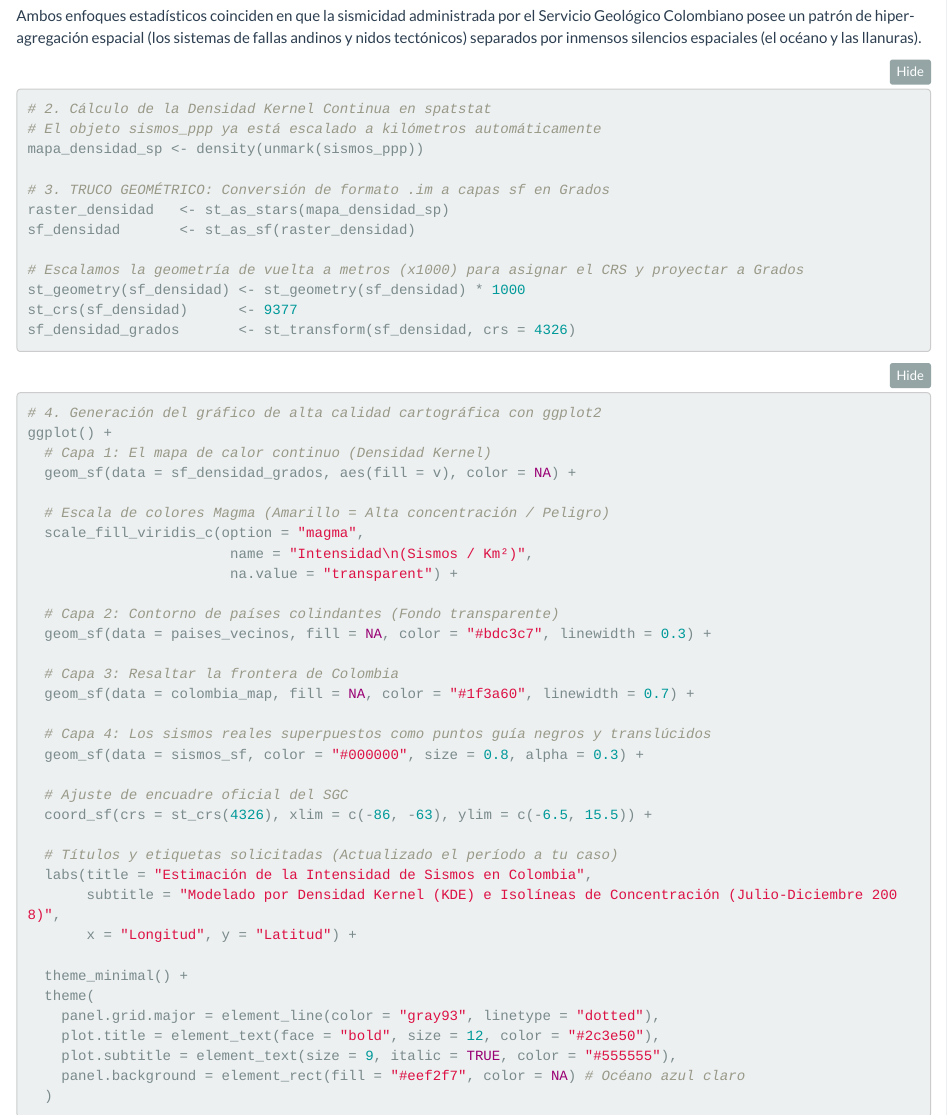
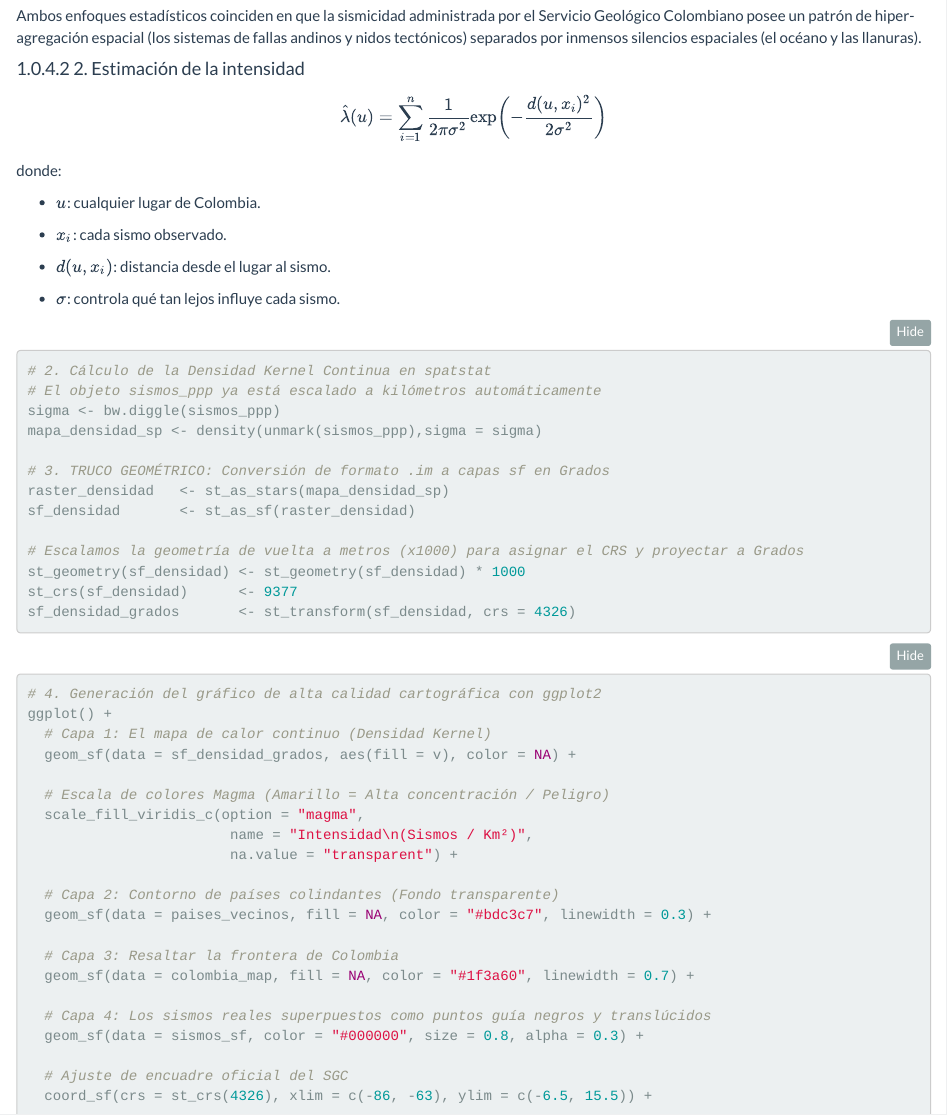
Before and after one commit to Mapu142/PATRONES_ESPACIAL, an R Markdown document (Patrones_puntuales/Patrones_puntuales.Rmd): the page in a window 1100 px wide, from 10250 px down. The pictures show the output file Patrones_puntuales/Patrones_puntuales.html that the author committed with the source, opened offline; folded parts are opened.

Commit message:
guardando cambios por si las dudas

````diff
--- a/Patrones_puntuales/Patrones_puntuales.Rmd
+++ b/Patrones_puntuales/Patrones_puntuales.Rmd
@@ -980,10 +980,27 @@ kableExtra::kbl(
 
 Ambos enfoques estadísticos coinciden en que la sismicidad administrada por el Servicio Geológico Colombiano posee un patrón de hiper-agregación espacial (los sistemas de fallas andinos y nidos tectónicos) separados por inmensos silencios espaciales (el océano y las llanuras).
 
+#### 2. Estimación de la intensidad
+
+$$
+\hat{\lambda}(u) = \sum_{i=1}^n \frac{1}{2\pi\sigma^2} \exp\left(-\frac{d(u, x_i)^2}{2\sigma^2}\right)
+$$
+donde:
+
++ $u$: cualquier lugar de Colombia.
+
++ $x_i$: cada sismo observado.
+
++ $d(u, x_i)$: distancia desde el lugar al sismo.
+
++ $\sigma$: controla qué tan lejos influye cada sismo.
+
+
 ```{r mapa_densidad, fig.height=7, fig.width=11, message=FALSE, warning=FALSE}
 # 2. Cálculo de la Densidad Kernel Continua en spatstat
 # El objeto sismos_ppp ya está escalado a kilómetros automáticamente
-mapa_densidad_sp <- density(unmark(sismos_ppp))
+sigma <- bw.diggle(sismos_ppp)
+mapa_densidad_sp <- density(unmark(sismos_ppp),sigma = sigma)
 
 # 3. TRUCO GEOMÉTRICO: Conversión de formato .im a capas sf en Grados
 raster_densidad   <- st_as_stars(mapa_densidad_sp)
````
Also changed, not shown: Patrones_puntuales/Patrones-puntuales.html (deleted), Patrones_puntuales/Patrones_puntuales.html, Patrones_puntuales/Patrones_puntuales.Rmd (6 more changed lines).
